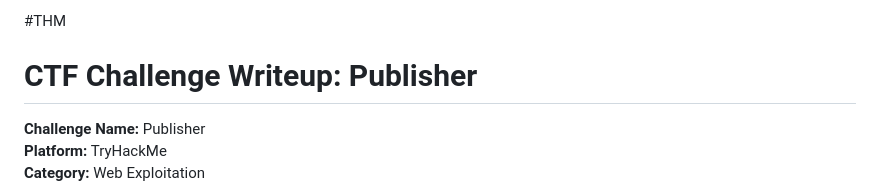
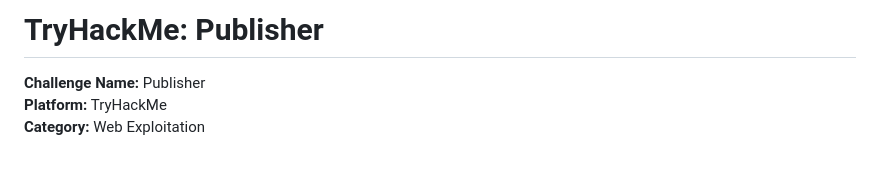
Before and after one commit to petervancleave/ctf-writeups, a Markdown page: posts/2025-03-24-Easy-Publisher.md, the part around the change. Drawn GitHub-style; blank space fills up the shorter version.

```diff
--- a/posts/2025-03-24-Easy-Publisher.md
+++ b/posts/2025-03-24-Easy-Publisher.md
@@ -1,6 +1,4 @@
-#THM
-
-# CTF Challenge Writeup: Publisher
+# TryHackMe: Publisher
 
 **Challenge Name:** Publisher
 **Platform:** TryHackMe
```
